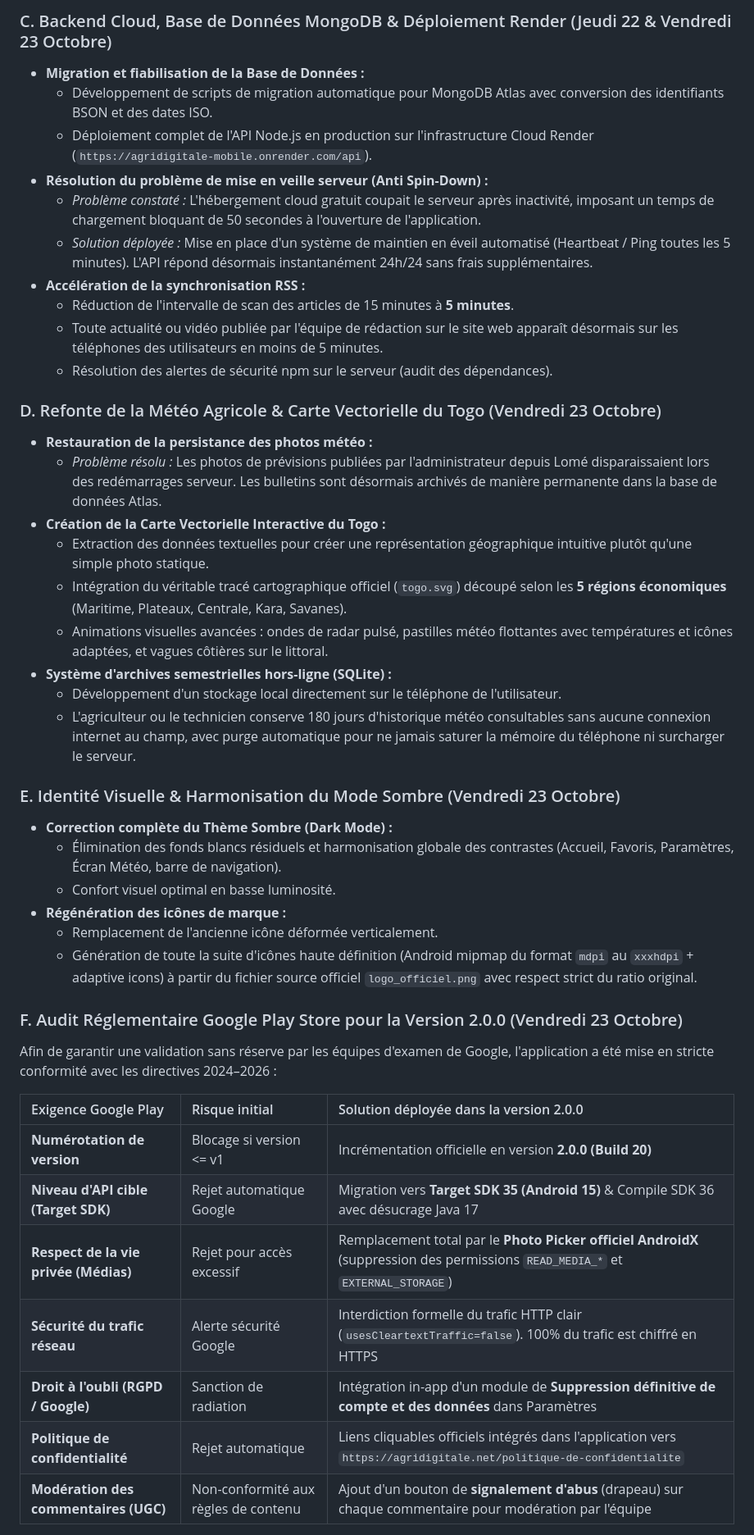
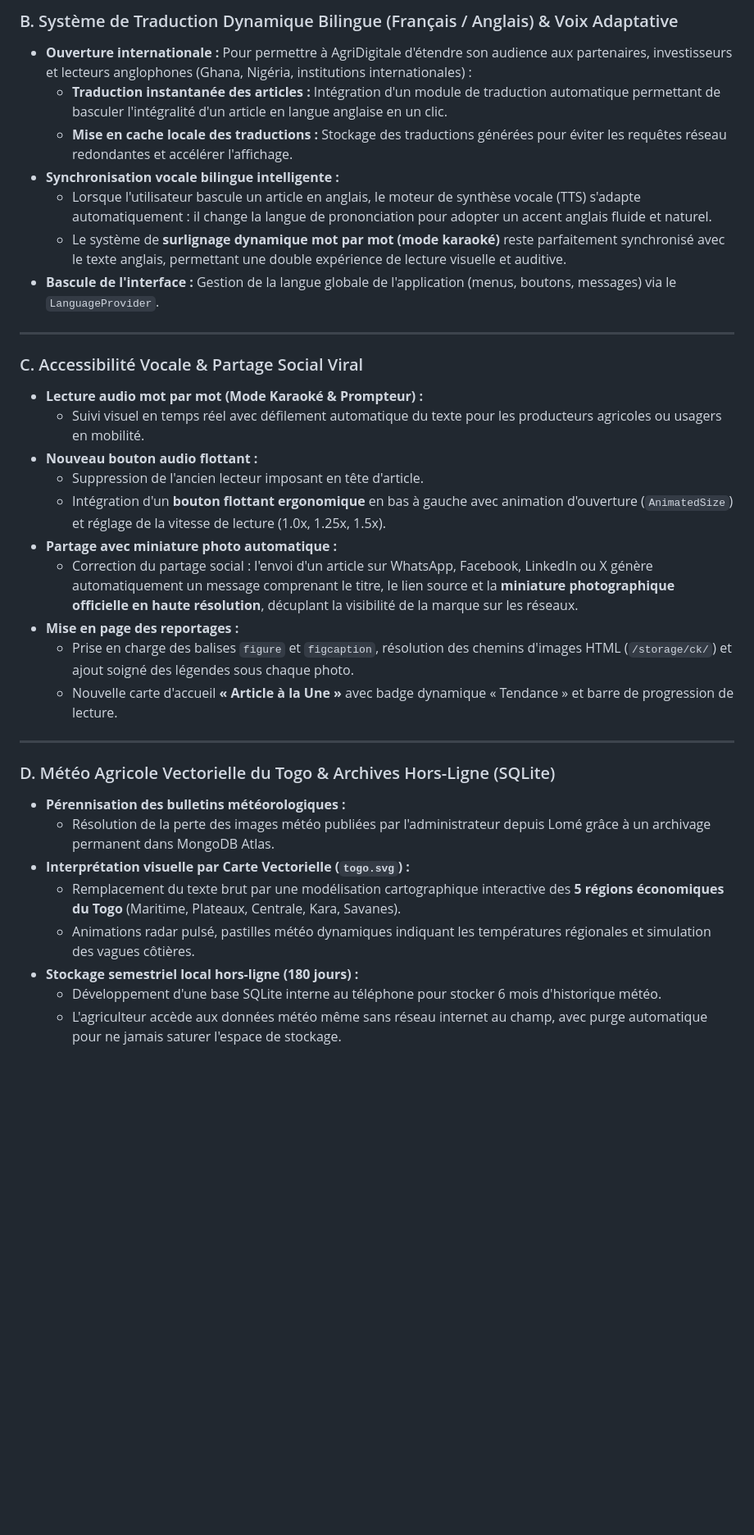
Before and after one commit to agridigitale-tech/agridigitale-mobile, a Markdown page: RAPPORT_HEBDOMADAIRE_AGRIDIGITALE.md, the part around one of its changes. Shown at 82% size. GitHub-like rendering; blank space fills up the shorter version.

Commit message:
docs: enrichissement du rapport hebdomadaire (traduction FR/EN, allegement backend RSS direct, statut 100% pret attente cle)

```diff
--- a/RAPPORT_HEBDOMADAIRE_AGRIDIGITALE.md
+++ b/RAPPORT_HEBDOMADAIRE_AGRIDIGITALE.md
@@ -47,45 +40,36 @@ Partant d'une base technique comportant de nombreuses faiblesses héritées (len
 
-### C. Backend Cloud, Base de Données MongoDB & Déploiement Render (Jeudi 22 & Vendredi 23 Octobre)
-* **Migration et fiabilisation de la Base de Données :**
-  * Développement de scripts de migration automatique pour MongoDB Atlas avec conversion des identifiants BSON et des dates ISO.
-  * Déploiement complet de l'API Node.js en production sur l'infrastructure Cloud Render (`https://agridigitale-mobile.onrender.com/api`).
-* **Résolution du problème de mise en veille serveur (Anti Spin-Down) :**
-  * *Problème constaté :* L'hébergement cloud gratuit coupait le serveur après inactivité, imposant un temps de chargement bloquant de 50 secondes à l'ouverture de l'application.
-  * *Solution déployée :* Mise en place d'un système de maintien en éveil automatisé (Heartbeat / Ping toutes les 5 minutes). L'API répond désormais instantanément 24h/24 sans frais supplémentaires.
-* **Accélération de la synchronisation RSS :**
-  * Réduction de l'intervalle de scan des articles de 15 minutes à **5 minutes**.
-  * Toute actualité ou vidéo publiée par l'équipe de rédaction sur le site web apparaît désormais sur les téléphones des utilisateurs en moins de 5 minutes.
-  * Résolution des alertes de sécurité npm sur le serveur (audit des dépendances).
+### B. Système de Traduction Dynamique Bilingue (Français / Anglais) & Voix Adaptative
+* **Ouverture internationale :** Pour permettre à AgriDigitale d'étendre son audience aux partenaires, investisseurs et lecteurs anglophones (Ghana, Nigéria, institutions internationales) :
+  * **Traduction instantanée des articles :** Intégration d'un module de traduction automatique permettant de basculer l'intégralité d'un article en langue anglaise en un clic.
+  * **Mise en cache locale des traductions :** Stockage des traductions générées pour éviter les requêtes réseau redondantes et accélérer l'affichage.
+* **Synchronisation vocale bilingue intelligente :**
+  * Lorsque l'utilisateur bascule un article en anglais, le moteur de synthèse vocale (TTS) s'adapte automatiquement : il change la langue de prononciation pour adopter un accent anglais fluide et naturel.
+  * Le système de **surlignage dynamique mot par mot (mode karaoké)** reste parfaitement synchronisé avec le texte anglais, permettant une double expérience de lecture visuelle et auditive.
+* **Bascule de l'interface :** Gestion de la langue globale de l'application (menus, boutons, messages) via le `LanguageProvider`.
 
-### D. Refonte de la Météo Agricole & Carte Vectorielle du Togo (Vendredi 23 Octobre)
-* **Restauration de la persistance des photos météo :**
-  * *Problème résolu :* Les photos de prévisions publiées par l'administrateur depuis Lomé disparaissaient lors des redémarrages serveur. Les bulletins sont désormais archivés de manière permanente dans la base de données Atlas.
-* **Création de la Carte Vectorielle Interactive du Togo :**
-  * Extraction des données textuelles pour créer une représentation géographique intuitive plutôt qu'une simple photo statique.
-  * Intégration du véritable tracé cartographique officiel (`togo.svg`) découpé selon les **5 régions économiques** (Maritime, Plateaux, Centrale, Kara, Savanes).
-  * Animations visuelles avancées : ondes de radar pulsé, pastilles météo flottantes avec températures et icônes adaptées, et vagues côtières sur le littoral.
-* **Système d'archives semestrielles hors-ligne (SQLite) :**
-  * Développement d'un stockage local directement sur le téléphone de l'utilisateur.
-  * L'agriculteur ou le technicien conserve 180 jours d'historique météo consultables sans aucune connexion internet au champ, avec purge automatique pour ne jamais saturer la mémoire du téléphone ni surcharger le serveur.
+---
 
-### E. Identité Visuelle & Harmonisation du Mode Sombre (Vendredi 23 Octobre)
-* **Correction complète du Thème Sombre (Dark Mode) :**
-  * Élimination des fonds blancs résiduels et harmonisation globale des contrastes (Accueil, Favoris, Paramètres, Écran Météo, barre de navigation).
-  * Confort visuel optimal en basse luminosité.
-* **Régénération des icônes de marque :**
-  * Remplacement de l'ancienne icône déformée verticalement.
-  * Génération de toute la suite d'icônes haute définition (Android mipmap du format `mdpi` au `xxxhdpi` + adaptive icons) à partir du fichier source officiel `logo_officiel.png` avec respect strict du ratio original.
+### C. Accessibilité Vocale & Partage Social Viral
+* **Lecture audio mot par mot (Mode Karaoké & Prompteur) :**
+  * Suivi visuel en temps réel avec défilement automatique du texte pour les producteurs agricoles ou usagers en mobilité.
+* **Nouveau bouton audio flottant :**
+  * Suppression de l'ancien lecteur imposant en tête d'article.
+  * Intégration d'un **bouton flottant ergonomique** en bas à gauche avec animation d'ouverture (`AnimatedSize`) et réglage de la vitesse de lecture (1.0x, 1.25x, 1.5x).
+* **Partage avec miniature photo automatique :**
+  * Correction du partage social : l'envoi d'un article sur WhatsApp, Facebook, LinkedIn ou X génère automatiquement un message comprenant le titre, le lien source et la **miniature photographique officielle en haute résolution**, décuplant la visibilité de la marque sur les réseaux.
+* **Mise en page des reportages :**
+  * Prise en charge des balises `figure` et `figcaption`, résolution des chemins d'images HTML (`/storage/ck/`) et ajout soigné des légendes sous chaque photo.
+  * Nouvelle carte d'accueil **« Article à la Une »** avec badge dynamique « Tendance » et barre de progression de lecture.
 
-### F. Audit Réglementaire Google Play Store pour la Version 2.0.0 (Vendredi 23 Octobre)
-Afin de garantir une validation sans réserve par les équipes d'examen de Google, l'application a été mise en stricte conformité avec les directives 2024–2026 :
+---
 
-| Exigence Google Play | Risque initial | Solution déployée dans la version 2.0.0 |
-| :--- | :--- | :--- |
-| **Numérotation de version** | Blocage si version <= v1 | Incrémentation officielle en version **2.0.0 (Build 20)** |
-| **Niveau d'API cible (Target SDK)** | Rejet automatique Google | Migration vers **Target SDK 35 (Android 15)** & Compile SDK 36 avec désucrage Java 17 |
-| **Respect de la vie privée (Médias)**| Rejet pour accès excessif | Remplacement total par le **Photo Picker officiel AndroidX** (suppression des permissions `READ_MEDIA_*` et `EXTERNAL_STORAGE`) |
-| **Sécurité du trafic réseau** | Alerte sécurité Google | Interdiction formelle du trafic HTTP clair (`usesCleartextTraffic=false`). 100% du trafic est chiffré en HTTPS |
-| **Droit à l'oubli (RGPD / Google)** | Sanction de radiation | Intégration in-app d'un module de **Suppression définitive de compte et des données** dans Paramètres |
-| **Politique de confidentialité** | Rejet automatique | Liens cliquables officiels intégrés dans l'application vers `https://agridigitale.net/politique-de-confidentialite` |
-| **Modération des commentaires (UGC)**| Non-conformité aux règles de contenu | Ajout d'un bouton de **signalement d'abus** (drapeau) sur chaque commentaire pour modération par l'équipe |
+### D. Météo Agricole Vectorielle du Togo & Archives Hors-Ligne (SQLite)
+* **Pérennisation des bulletins météorologiques :**
+  * Résolution de la perte des images météo publiées par l'administrateur depuis Lomé grâce à un archivage permanent dans MongoDB Atlas.
+* **Interprétation visuelle par Carte Vectorielle (`togo.svg`) :**
+  * Remplacement du texte brut par une modélisation cartographique interactive des **5 régions économiques du Togo** (Maritime, Plateaux, Centrale, Kara, Savanes).
+  * Animations radar pulsé, pastilles météo dynamiques indiquant les températures régionales et simulation des vagues côtières.
+* **Stockage semestriel local hors-ligne (180 jours) :**
+  * Développement d'une base SQLite interne au téléphone pour stocker 6 mois d'historique météo.
+  * L'agriculteur accède aux données météo même sans réseau internet au champ, avec purge automatique pour ne jamais saturer l'espace de stockage.
 
```
Also changed, not shown: other parts of RAPPORT_HEBDOMADAIRE_AGRIDIGITALE.md (+74 -56 lines).
